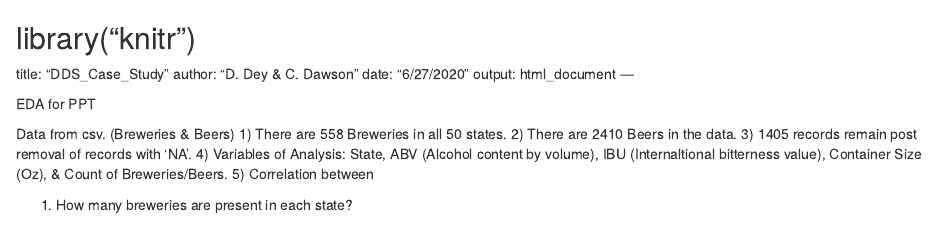
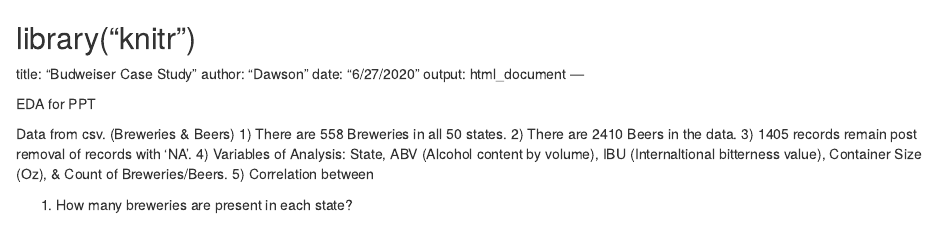
Before and after one commit to dawsond-smu/dawsond-smu.github.io, an R Markdown document (Case Study 1 (Beers & Breweries)/Budweiser Case Study 1.Rmd): the page in a window 1100 px wide, from its top. Rendered offline with R 4.5, knitr and Pandoc, with nearby package versions; some code elsewhere in the file could not run offline.

Commit message:
Updating Header

```diff
--- a/Case Study 1 (Beers & Breweries)/Budweiser Case Study 1.Rmd
+++ b/Case Study 1 (Beers & Breweries)/Budweiser Case Study 1.Rmd
@@ -1,8 +1,8 @@
 
 library("knitr")
 ---
-title: "DDS_Case_Study"
-author: "D. Dey & C. Dawson"
+title: "Budweiser Case Study"
+author: "Dawson"
 date: "6/27/2020"
 output: html_document
 ---
```
